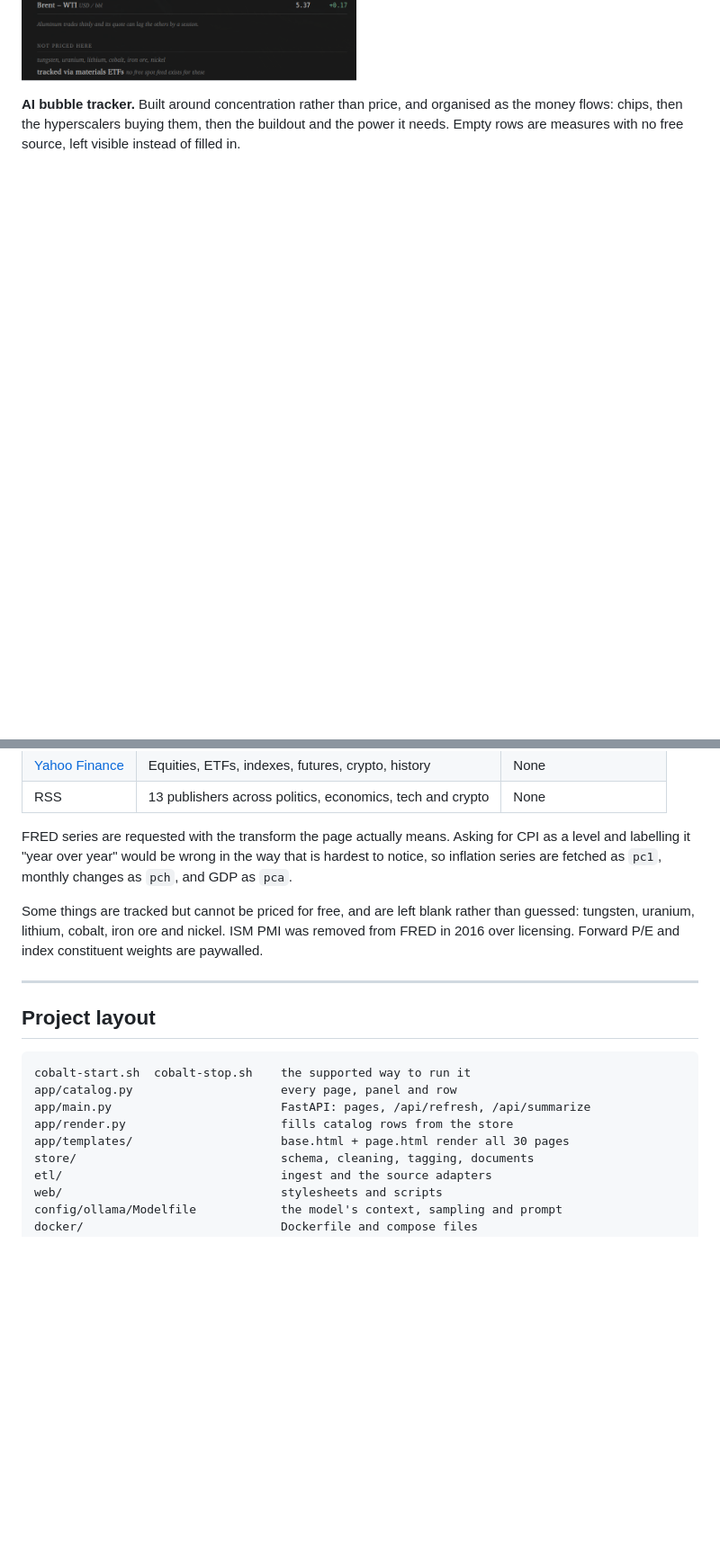
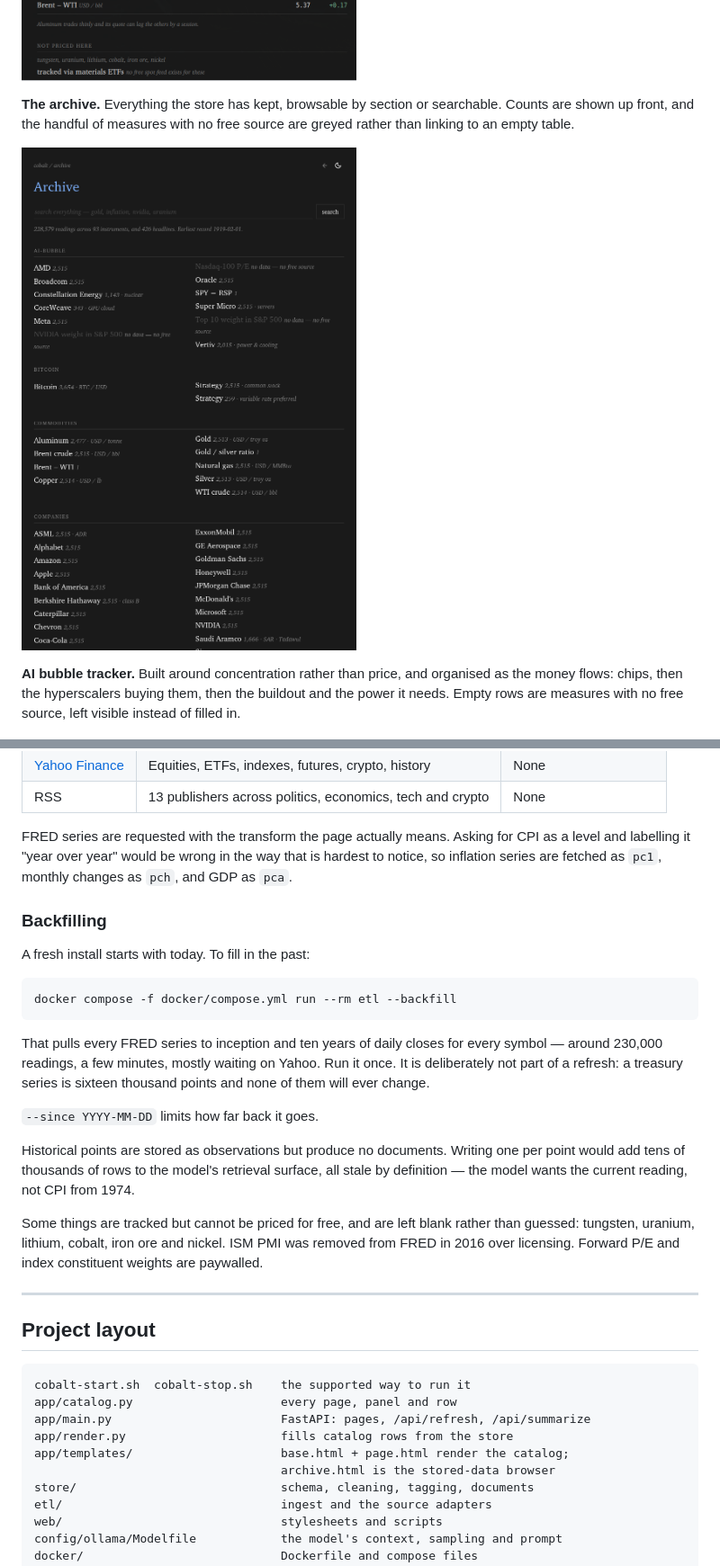
Before and after one commit to RuariW12/cobalt-intelligence, a Markdown page: README.md, 2 parts joined by grey strips. Shown: that part at 90% size. Drawn GitHub-style; pictures changed too: docs/screenshots/archive.png (added); blank space fills up the shorter version.

````diff
--- a/README.md
+++ b/README.md
@@ -74,6 +76,12 @@ Derived rows like the gold/silver ratio are computed locally. What cannot be
 priced for free is listed as such rather than guessed at.
 
 ![Commodities](docs/screenshots/commodities.png)
+
+**The archive.** Everything the store has kept, browsable by section or
+searchable. Counts are shown up front, and the handful of measures with no free
+source are greyed rather than linking to an empty table.
+
+![Archive](docs/screenshots/archive.png)
 
 **AI bubble tracker.** Built around concentration rather than price, and
 organised as the money flows: chips, then the hyperscalers buying them, then
@@ -313,6 +341,26 @@ CPI as a level and labelling it "year over year" would be wrong in the way that
 is hardest to notice, so inflation series are fetched as `pc1`, monthly changes
 as `pch`, and GDP as `pca`.
 
+### Backfilling
+
+A fresh install starts with today. To fill in the past:
+
+```sh
+docker compose -f docker/compose.yml run --rm etl --backfill
+```
+
+That pulls every FRED series to inception and ten years of daily closes for
+every symbol — around 230,000 readings, a few minutes, mostly waiting on
+Yahoo. Run it once. It is deliberately not part of a refresh: a treasury series
+is sixteen thousand points and none of them will ever change.
+
+`--since YYYY-MM-DD` limits how far back it goes.
+
+Historical points are stored as observations but produce no documents. Writing
+one per point would add tens of thousands of rows to the model's retrieval
+surface, all stale by definition — the model wants the current reading, not CPI
+from 1974.
+
 Some things are tracked but cannot be priced for free, and are left blank rather
 than guessed: tungsten, uranium, lithium, cobalt, iron ore and nickel. ISM PMI
 was removed from FRED in 2016 over licensing. Forward P/E and index constituent
@@ -327,7 +375,8 @@ cobalt-start.sh  cobalt-stop.sh    the supported way to run it
 app/catalog.py                     every page, panel and row
 app/main.py                        FastAPI: pages, /api/refresh, /api/summarize
 app/render.py                      fills catalog rows from the store
-app/templates/                     base.html + page.html render all 30 pages
+app/templates/                     base.html + page.html render the catalog;
+                                   archive.html is the stored-data browser
 store/                             schema, cleaning, tagging, documents
 etl/                               ingest and the source adapters
 web/                               stylesheets and scripts
````
Also changed, not shown: other parts of README.md (+22 -0 lines), docs/screenshots/README.md (+1 -0 lines).
